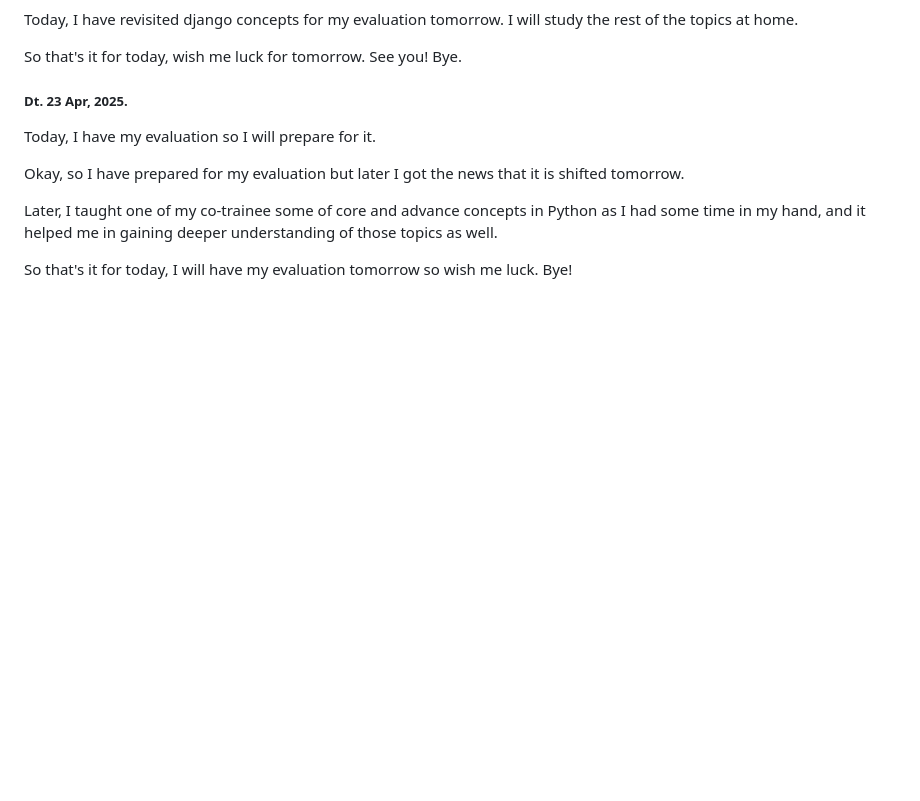
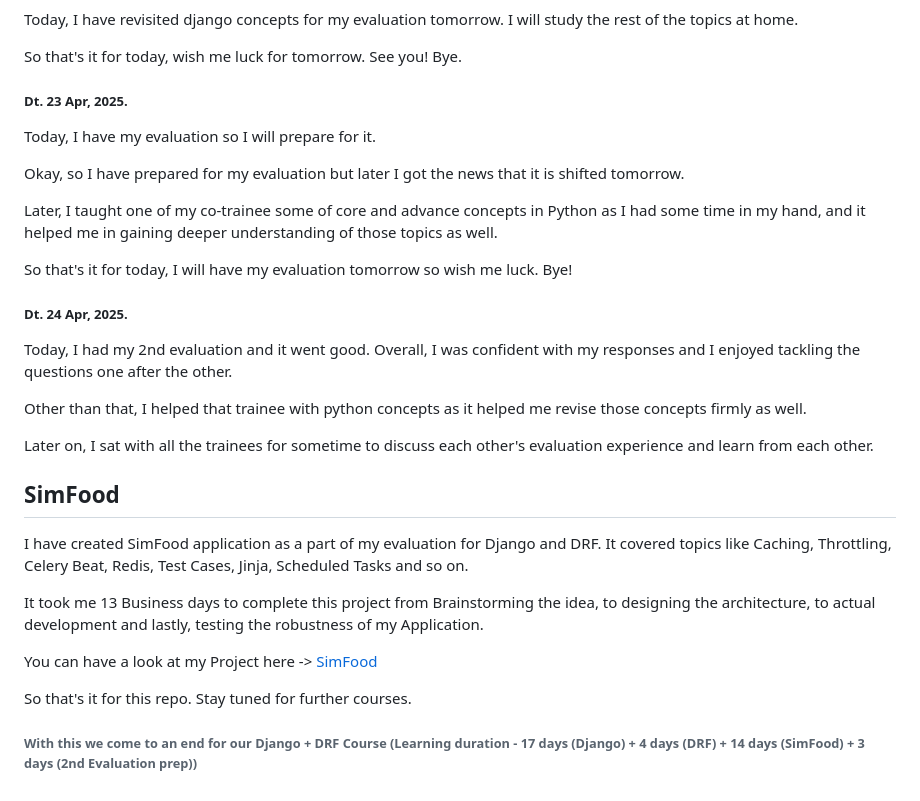
Before and after one commit to Tanishqua-Simform/django, a Markdown page: readme.md, the part around the change. GitHub-like rendering; blank space fills up the shorter version.

Commit message:
Updated readme.md for 24, Apr 2025

```diff
--- a/readme.md
+++ b/readme.md
@@ -2357,3 +2357,23 @@ Okay, so I have prepared for my evaluation but later I got the news that it is s
 Later, I taught one of my co-trainee some of core and advance concepts in Python as I had some time in my hand, and it helped me in gaining deeper understanding of those topics as well.
 
 So that's it for today, I will have my evaluation tomorrow so wish me luck. Bye!
+
+##### Dt. 24 Apr, 2025.
+
+Today, I had my 2nd evaluation and it went good. Overall, I was confident with my responses and I enjoyed tackling the questions one after the other.
+
+Other than that, I helped that trainee with python concepts as it helped me revise those concepts firmly as well.
+
+Later on, I sat with all the trainees for sometime to discuss each other's evaluation experience and learn from each other.
+
+## SimFood
+
+I have created SimFood application as a part of my evaluation for Django and DRF. It covered topics like Caching, Throttling, Celery Beat, Redis, Test Cases, Jinja, Scheduled Tasks and so on.
+
+It took me 13 Business days to complete this project from Brainstorming the idea, to designing the architecture, to actual development and lastly, testing the robustness of my Application.
+
+You can have a look at my Project here -> [SimFood](https://github.com/Tanishqua-Simform/SimFood)
+
+So that's it for this repo. Stay tuned for further courses.
+
+###### With this we come to an end for our Django + DRF Course (Learning duration - 17 days (Django) + 4 days (DRF) + 14 days (SimFood) + 3 days (2nd Evaluation prep))
```
